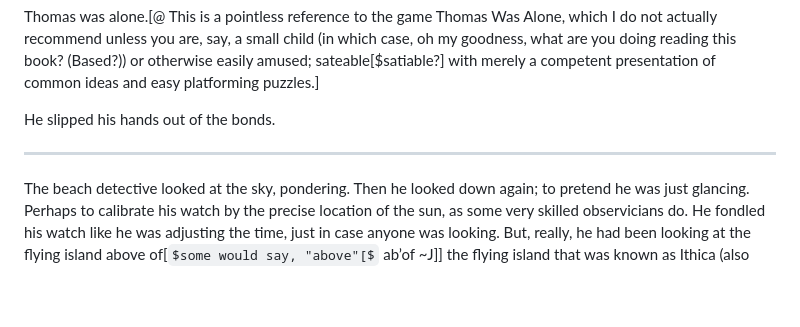
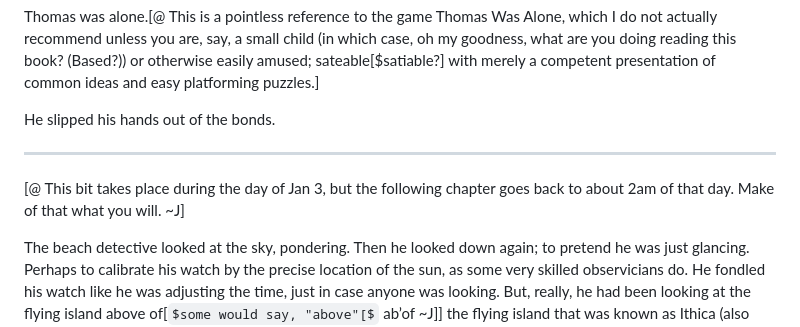
Before and after one commit to johnhyde/island, a Markdown page: 15 bequeath detective.md, the part around the change. GitHub-like rendering; some formulas as TeX source; blank space fills up the shorter version.

```diff
--- a/15 bequeath detective.md
+++ b/15 bequeath detective.md
@@ -37,6 +37,8 @@ He slipped his hands out of the bonds.
 
 ---
 
+[@ This bit takes place during the day of Jan 3, but the following chapter goes back to about 2am of that day. Make of that what you will. ~J]
+
 The beach detective looked at the sky, pondering. Then he looked down again; to pretend he was just glancing. Perhaps to calibrate his watch by the precise location of the sun, as some very skilled observicians do. He fondled his watch like he was adjusting the time, just in case anyone was looking. But, really, he had been looking at the flying island above of[$some would say, "above"[$ ab’of ~J]] the flying island that was known as Ithica (also "Ithaca"), the private flying island where Reginald Digsxby (habitually) lived. Due to his breeches, he was now of a fit crowd to go a-visiting such jet-setters (-sitters?), but he needed to actually contrive an invitation of some sort for himself. Or did he? The weather was cold on this day, and it reminded him that it was still winter — still Christide, even.[$Much like the late winter that claimed the late life of the late Archbishop Winterpipe lately, The Beach Detective thought to himself. And maybe only he would ever be a one to have pieced together why.] One could wassail up there, perhaps. Perhaps mari lwyd[@I only wrote this phrase because a Welsh mutual friend recently had mentioned it. Soon I'll forget it again, presumably.] — if one had (part of) a horse.
 
 But, in any event, there was time.
```
Also changed, not shown: 02 one fine day.md (+5 -1 lines), 17 untwined fray.md (+17 -0 lines).
